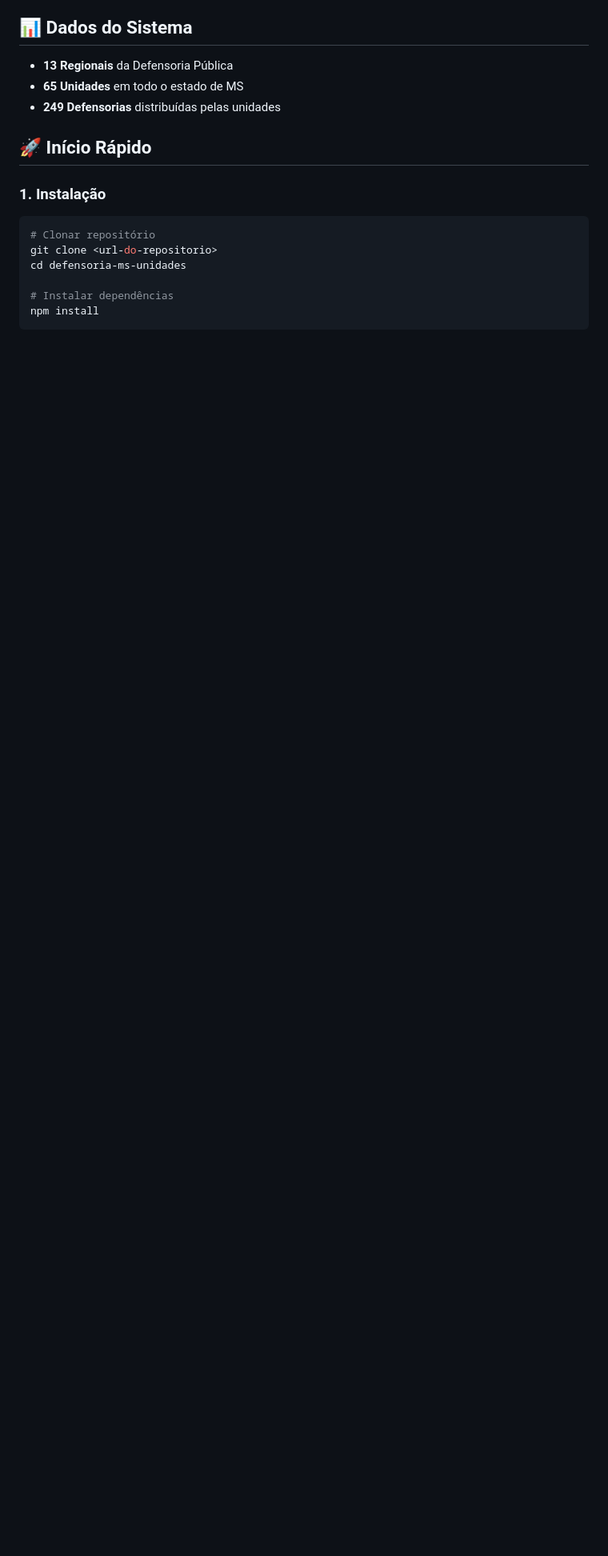
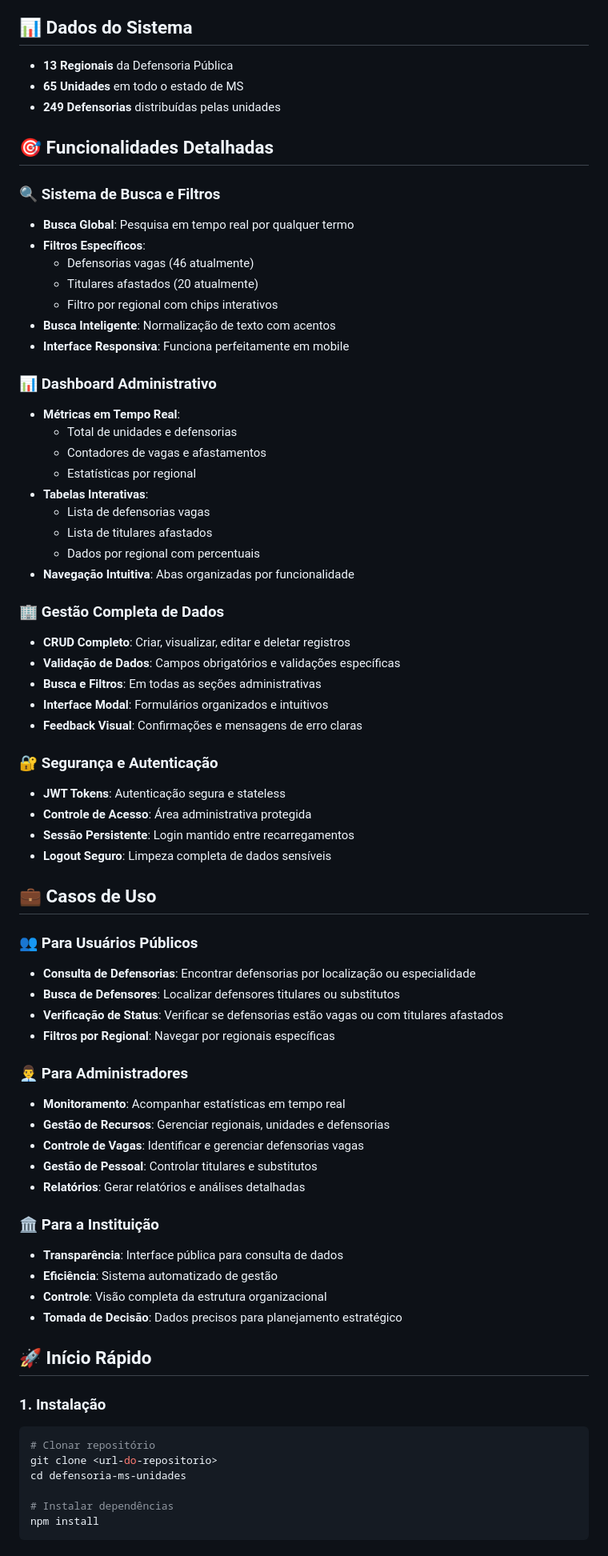
Before and after one commit to plsleite/Unidades-DPMS, a Markdown page: docs/README.md, the part around one of its changes. Shown at 80% size. Rendered like a GitHub page; blank space fills up the shorter version.

```diff
--- a/docs/README.md
+++ b/docs/README.md
@@ -67,6 +94,62 @@ defensoria-ms-unidades/
 - **13 Regionais** da Defensoria Pública
 - **65 Unidades** em todo o estado de MS
 - **249 Defensorias** distribuídas pelas unidades
+
+## 🎯 Funcionalidades Detalhadas
+
+### **🔍 Sistema de Busca e Filtros**
+- **Busca Global**: Pesquisa em tempo real por qualquer termo
+- **Filtros Específicos**:
+  - Defensorias vagas (46 atualmente)
+  - Titulares afastados (20 atualmente)
+  - Filtro por regional com chips interativos
+- **Busca Inteligente**: Normalização de texto com acentos
+- **Interface Responsiva**: Funciona perfeitamente em mobile
+
+### **📊 Dashboard Administrativo**
+- **Métricas em Tempo Real**:
+  - Total de unidades e defensorias
+  - Contadores de vagas e afastamentos
+  - Estatísticas por regional
+- **Tabelas Interativas**:
+  - Lista de defensorias vagas
+  - Lista de titulares afastados
+  - Dados por regional com percentuais
+- **Navegação Intuitiva**: Abas organizadas por funcionalidade
+
+### **🏢 Gestão Completa de Dados**
+- **CRUD Completo**: Criar, visualizar, editar e deletar registros
+- **Validação de Dados**: Campos obrigatórios e validações específicas
+- **Busca e Filtros**: Em todas as seções administrativas
+- **Interface Modal**: Formulários organizados e intuitivos
+- **Feedback Visual**: Confirmações e mensagens de erro claras
+
+### **🔐 Segurança e Autenticação**
+- **JWT Tokens**: Autenticação segura e stateless
+- **Controle de Acesso**: Área administrativa protegida
+- **Sessão Persistente**: Login mantido entre recarregamentos
+- **Logout Seguro**: Limpeza completa de dados sensíveis
+
+## 💼 Casos de Uso
+
+### **👥 Para Usuários Públicos**
+- **Consulta de Defensorias**: Encontrar defensorias por localização ou especialidade
+- **Busca de Defensores**: Localizar defensores titulares ou substitutos
+- **Verificação de Status**: Verificar se defensorias estão vagas ou com titulares afastados
+- **Filtros por Regional**: Navegar por regionais específicas
+
+### **👨‍💼 Para Administradores**
+- **Monitoramento**: Acompanhar estatísticas em tempo real
+- **Gestão de Recursos**: Gerenciar regionais, unidades e defensorias
+- **Controle de Vagas**: Identificar e gerenciar defensorias vagas
+- **Gestão de Pessoal**: Controlar titulares e substitutos
+- **Relatórios**: Gerar relatórios e análises detalhadas
+
+### **🏛️ Para a Instituição**
+- **Transparência**: Interface pública para consulta de dados
+- **Eficiência**: Sistema automatizado de gestão
+- **Controle**: Visão completa da estrutura organizacional
+- **Tomada de Decisão**: Dados precisos para planejamento estratégico
 
 ## 🚀 Início Rápido
 
```
Also changed, not shown: other parts of docs/README.md (+52 -9 lines).
